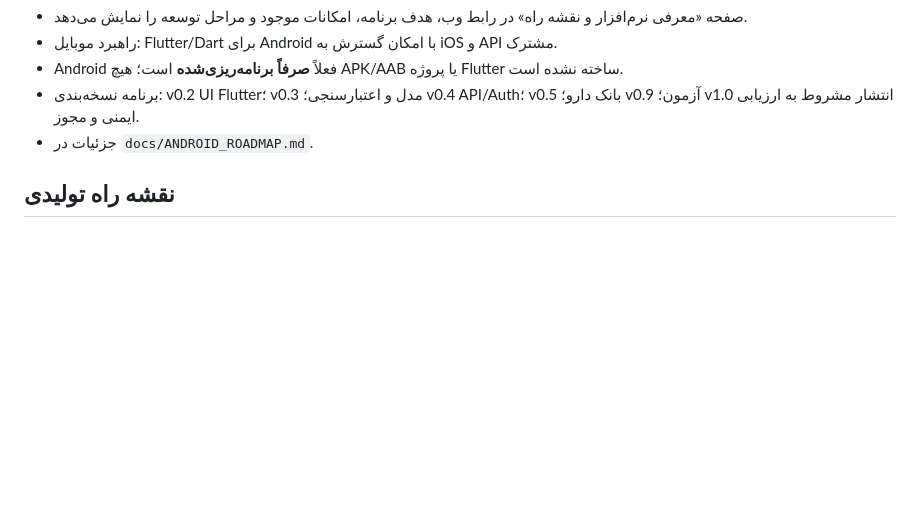
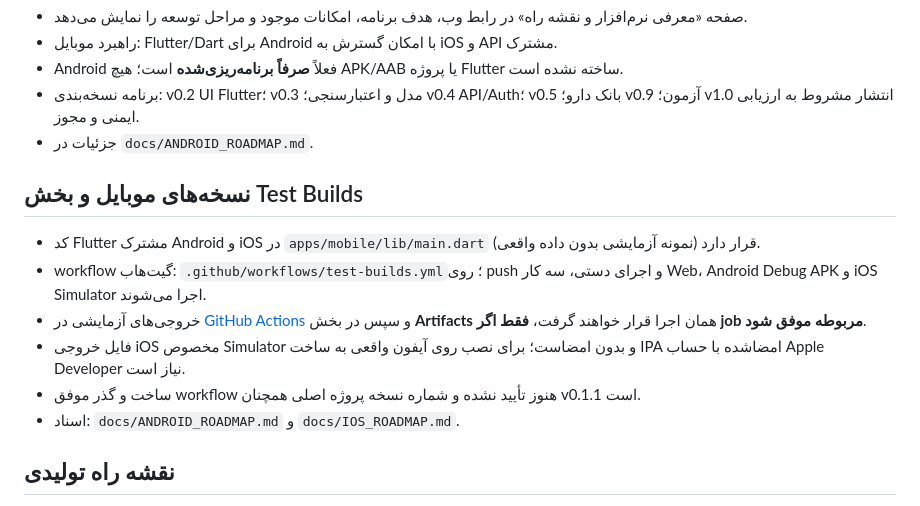
Before and after one commit to lyingtiger88/RxBridge, a Markdown page: README.md, the part around the change. GitHub-like rendering; blank space fills up the shorter version.

Commit message:
docs: align iOS Android GitHub test build instructions

```diff
--- a/README.md
+++ b/README.md
@@ -38,6 +38,14 @@ python3 -m http.server 8080
 - برنامه نسخه‌بندی: v0.2 UI Flutter؛ v0.3 مدل و اعتبارسنجی؛ v0.4 API/Auth؛ v0.5 بانک دارو؛ v0.9 آزمون؛ v1.0 انتشار مشروط به ارزیابی ایمنی و مجوز.
 - جزئیات در `docs/ANDROID_ROADMAP.md`.
 
+## نسخه‌های موبایل و بخش Test Builds
+- کد Flutter مشترک Android و iOS در `apps/mobile/lib/main.dart` قرار دارد (نمونه آزمایشی بدون داده واقعی).
+- workflow گیت‌هاب: `.github/workflows/test-builds.yml`؛ روی push و اجرای دستی، سه کار Web، Android Debug APK و iOS Simulator اجرا می‌شوند.
+- خروجی‌های آزمایشی در [GitHub Actions](https://github.com/lyingtiger88/RxBridge/actions/workflows/test-builds.yml) و سپس در بخش **Artifacts** همان اجرا قرار خواهند گرفت، **فقط اگر job مربوطه موفق شود**.
+- فایل خروجی iOS مخصوص Simulator و بدون امضاست؛ برای نصب روی آیفون واقعی به ساخت IPA امضاشده با حساب Apple Developer نیاز است.
+- ساخت و گذر موفق workflow هنوز تأیید نشده و شماره نسخه پروژه اصلی همچنان v0.1.1 است.
+- اسناد: `docs/ANDROID_ROADMAP.md` و `docs/IOS_ROADMAP.md`.
+
 ## نقشه راه تولیدی
 - Backend: ASP.NET Core، پایگاه داده PostgreSQL و مهاجرت‌ها؛ ثبت رویداد ممیزی تغییرناپذیر
 - Frontend: Next.js/TypeScript، طراحی RTL و دو زبانه
```
